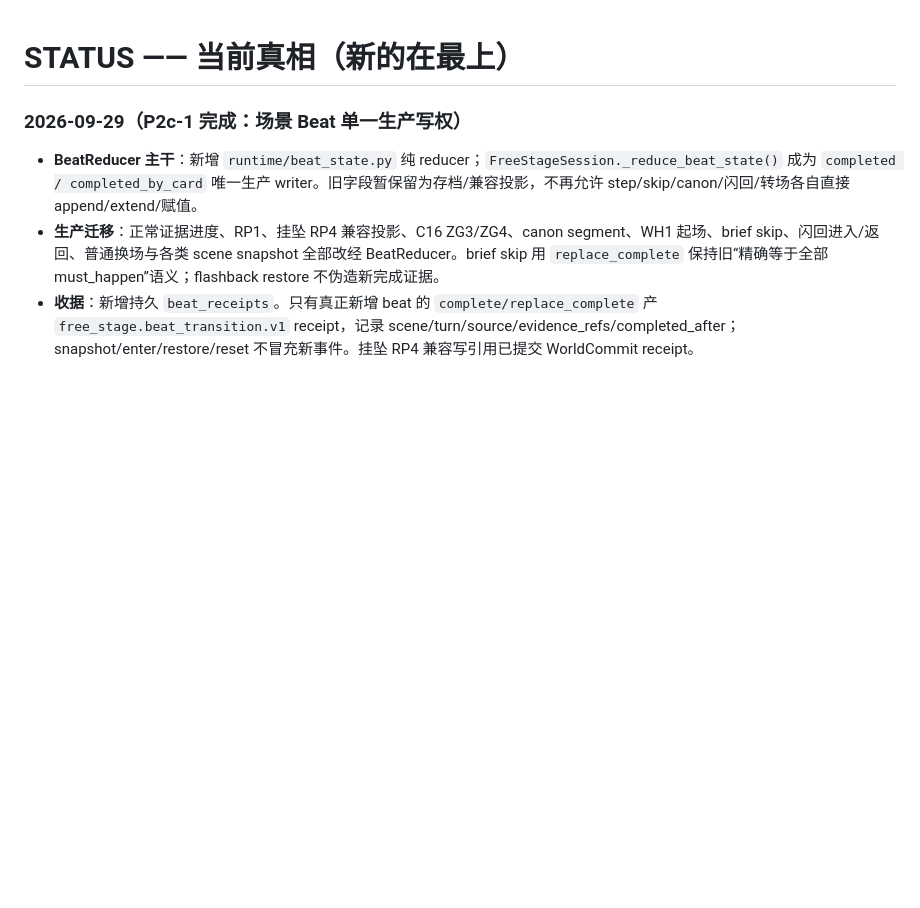
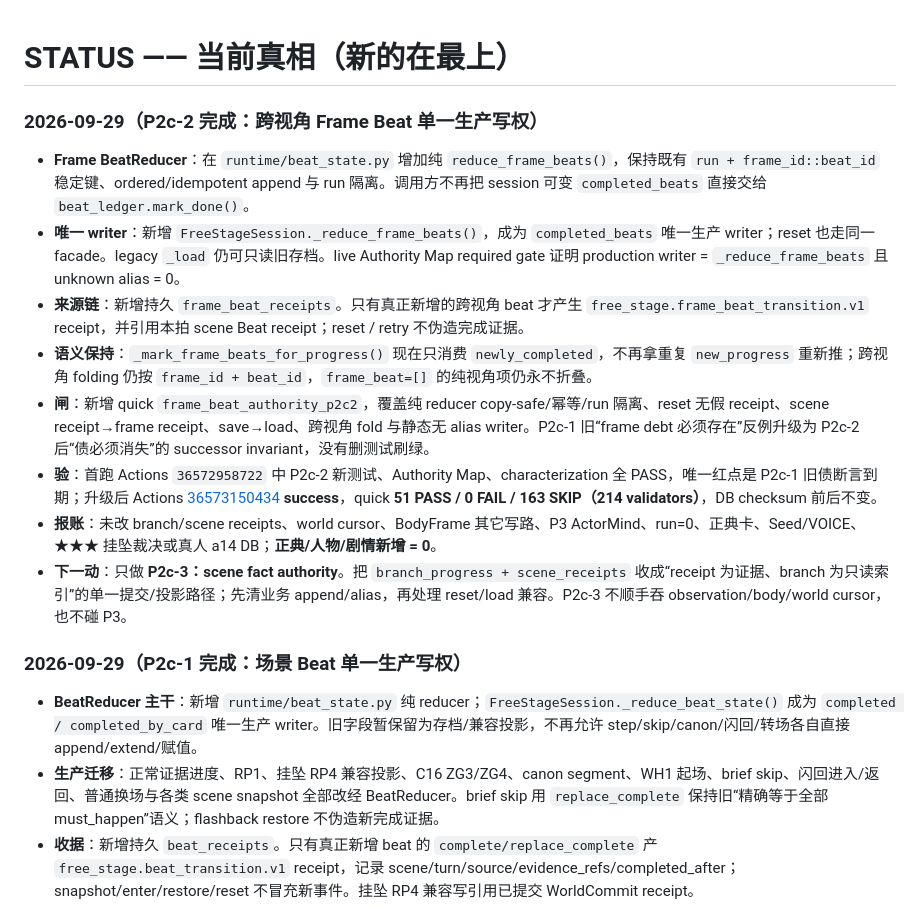
Before and after one commit to killbynothing/causal-anew, a Markdown page: STATUS.md, the part around the change. Drawn GitHub-style; blank space fills up the shorter version.

```diff
--- a/STATUS.md
+++ b/STATUS.md
@@ -1,4 +1,15 @@
 # STATUS —— 当前真相（新的在最上）
+
+### 2026-09-29（P2c-2 完成：跨视角 Frame Beat 单一生产写权）
+
+- **Frame BeatReducer**：在 `runtime/beat_state.py` 增加纯 `reduce_frame_beats()`，保持既有 `run + frame_id::beat_id` 稳定键、ordered/idempotent append 与 run 隔离。调用方不再把 session 可变 `completed_beats` 直接交给 `beat_ledger.mark_done()`。
+- **唯一 writer**：新增 `FreeStageSession._reduce_frame_beats()`，成为 `completed_beats` 唯一生产 writer；reset 也走同一 facade。legacy `_load` 仍可只读旧存档。live Authority Map required gate 证明 production writer = `_reduce_frame_beats` 且 unknown alias = 0。
+- **来源链**：新增持久 `frame_beat_receipts`。只有真正新增的跨视角 beat 才产生 `free_stage.frame_beat_transition.v1` receipt，并引用本拍 scene Beat receipt；reset / retry 不伪造完成证据。
+- **语义保持**：`_mark_frame_beats_for_progress()` 现在只消费 `newly_completed`，不再拿重复 `new_progress` 重新推；跨视角 folding 仍按 `frame_id + beat_id`，`frame_beat=[]` 的纯视角项仍永不折叠。
+- **闸**：新增 quick `frame_beat_authority_p2c2`，覆盖纯 reducer copy-safe/幂等/run 隔离、reset 无假 receipt、scene receipt→frame receipt、save→load、跨视角 fold 与静态无 alias writer。P2c-1 旧“frame debt 必须存在”反例升级为 P2c-2 后“债必须消失”的 successor invariant，没有删测试刷绿。
+- **验**：首跑 Actions `36572958722` 中 P2c-2 新测试、Authority Map、characterization 全 PASS，唯一红点是 P2c-1 旧债断言到期；升级后 Actions [36573150434](https://github.com/killbynothing/causal-anew/actions/runs/36573150434) **success**，quick **51 PASS / 0 FAIL / 163 SKIP（214 validators）**，DB checksum 前后不变。
+- **报账**：未改 branch/scene receipts、world cursor、BodyFrame 其它写路、P3 ActorMind、run=0、正典卡、Seed/VOICE、★★★ 挂坠裁决或真人 a14 DB；**正典/人物/剧情新增 = 0**。
+- **下一动**：只做 **P2c-3：scene fact authority**。把 `branch_progress + scene_receipts` 收成“receipt 为证据、branch 为只读索引”的单一提交/投影路径；先清业务 append/alias，再处理 reset/load 兼容。P2c-3 不顺手吞 observation/body/world cursor，也不碰 P3。
 
 ### 2026-09-29（P2c-1 完成：场景 Beat 单一生产写权）
 
```
Also changed, not shown: docs/plans/计划_运行时权威收口×主循环重构_2026-09-28.md (+7 -3 lines).
